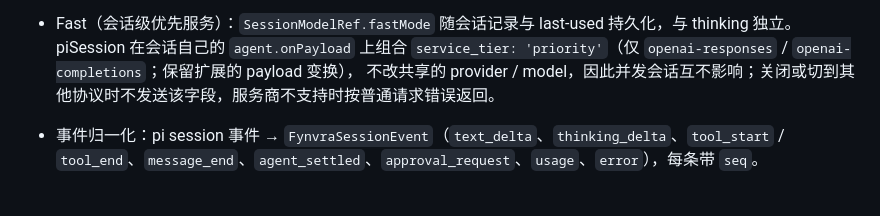
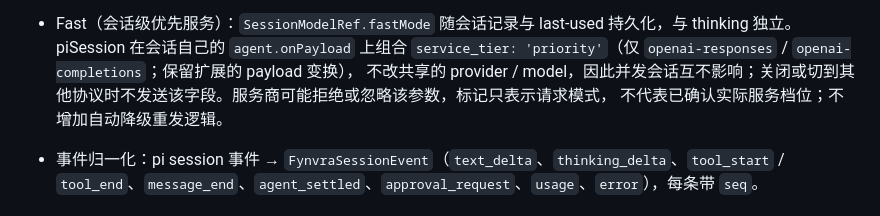
Before and after one commit to LAIJiangFeng/fynvra, a Markdown page: docs/ARCHITECTURE.md, the part around the change. Drawn GitHub-style.

```diff
--- a/docs/ARCHITECTURE.md
+++ b/docs/ARCHITECTURE.md
@@ -158,7 +158,8 @@ export interface Message {
 - worker 工具：`ask_coordinator { question }`（阻塞直到 reply 或超时，返回答复文本）、`report_done { outcome: 'succeeded' | 'failed', summary, files_modified? }`。本地 guard 每个真实 agent run 只允许成功报告一次，Main 每个 Dispatch 只结算一次，重复/并发报告及已被新尝试取代的旧报告均拒绝。`reject_work` 显式传 Main launcher 的 `{ freshAttempt: true }`，反馈等待旧 run 真正 idle 后才作为新 prompt 发出；普通 `send_to_worker` 指令仍及时投递并返回，不等待 idle，以便协调者能回答 worker 随后提出的问题；pi 的 streaming `followUp` 会在旧 run 内消费，不保证重跑 `before_agent_start`，不能用它开启重试。WorkerHost 在 run 首次工具调用时绑定到固定 attempt（避开初始 Dispatch 尚未落库的窗口），直到下一次真实新 run 才重新绑定，旧调用不能结算新 attempt。
 - Fast（会话级优先服务）：`SessionModelRef.fastMode` 随会话记录与 last-used 持久化，与 thinking 独立。piSession 在会话自己的
   `agent.onPayload` 上组合 `service_tier: 'priority'`（仅 `openai-responses` / `openai-completions`；保留扩展的 payload 变换），
-  不改共享的 provider / model，因此并发会话互不影响；关闭或切到其他协议时不发送该字段，服务商不支持时按普通请求错误返回。
+  不改共享的 provider / model，因此并发会话互不影响；关闭或切到其他协议时不发送该字段。服务商可能拒绝或忽略该参数，标记只表示请求模式，
+  不代表已确认实际服务档位；不增加自动降级重发逻辑。
 - 事件归一化：pi session 事件 → `FynvraSessionEvent`（`text_delta`、`thinking_delta`、`tool_start` / `tool_end`、`message_end`、`agent_settled`、`approval_request`、`usage`、`error`），每条带 `seq`。
 
 ## 6. 主 agent 工作循环（产品核心）
```
Also changed, not shown: docs/PRODUCT.md (+2 -2 lines).
